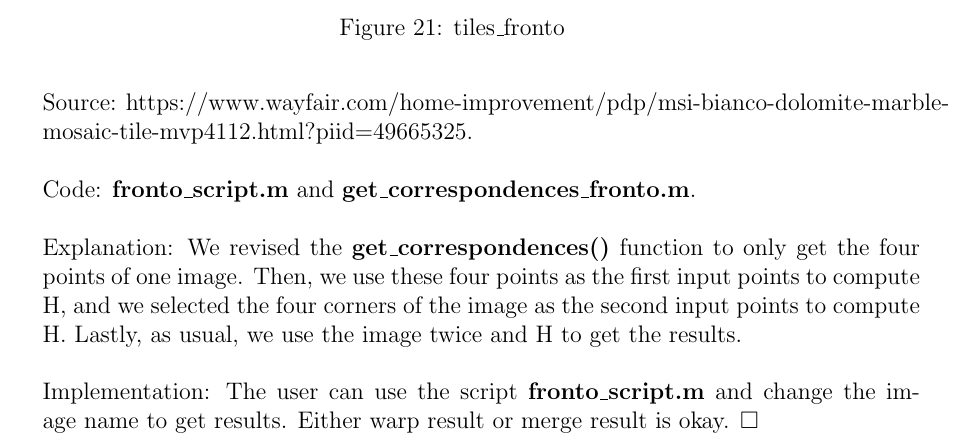
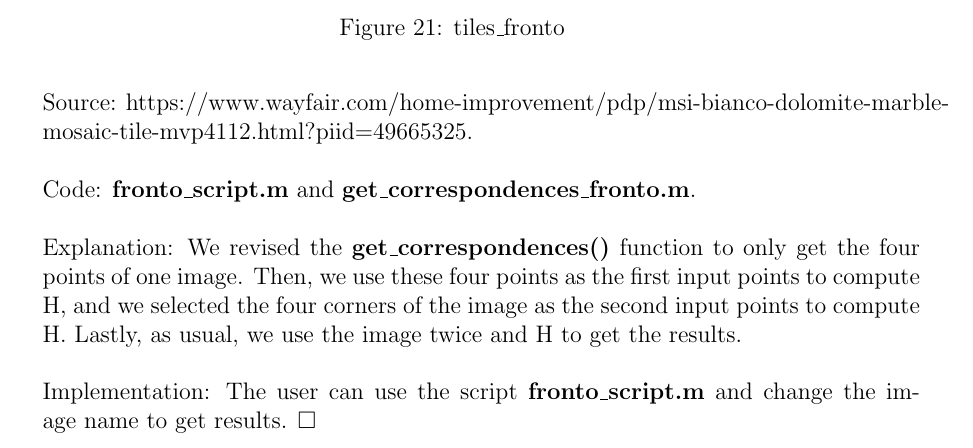
Before and after one commit to M2neko/ECS_174_PS2, a LaTeX document (Answer Sheet/ECS174_PS2.tex): part of page 14 of 14, cut so that both start at the same text. Compiled offline with pdfLaTeX.

Commit message:
Update ec2

```diff
--- a/Answer Sheet/ECS174_PS2.tex
+++ b/Answer Sheet/ECS174_PS2.tex
@@ -205,8 +205,7 @@ Nan Chen \ 915218152
         as the first input points to compute H, and we selected the four corners of the image as the second input points to compute H. Lastly, as
         usual, we use the image twice and H to get the results. \\
         \\
-        Implementation: The user can use the script \textbf{fronto\_script.m} and change the image name to get results. Either warp result or merge result
-        is okay.
+        Implementation: The user can use the script \textbf{fronto\_script.m} and change the image name to get results.
         {$\square$}
     \end{itemize}
 \end{solution}
```
